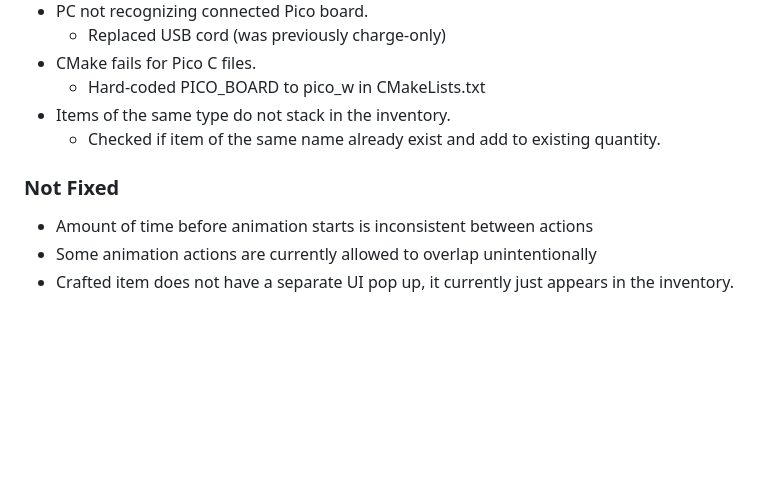
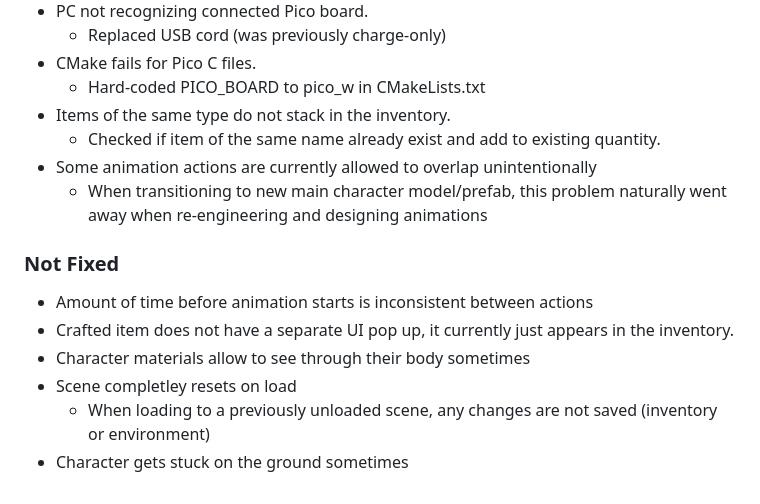
Before and after one commit to Cozy-Cauldron/Cozy-Cauldron, a Markdown page: README.md, the part around the change. GitHub-like rendering; blank space fills up the shorter version.

```diff
--- a/README.md
+++ b/README.md
@@ -29,7 +29,13 @@ Data collected via hardware -> interpretation algorithm -> output interface -> g
   - Hard-coded PICO_BOARD to pico_w in CMakeLists.txt
 - Items of the same type do not stack in the inventory.
   - Checked if item of the same name already exist and add to existing quantity.
+- Some animation actions are currently allowed to overlap unintentionally
+  - When transitioning to new main character model/prefab, this problem naturally went away when re-engineering and designing animations
+
 ### Not Fixed
 - Amount of time before animation starts is inconsistent between actions
-- Some animation actions are currently allowed to overlap unintentionally
 - Crafted item does not have a separate UI pop up, it currently just appears in the inventory.
+- Character materials allow to see through their body sometimes
+- Scene completley resets on load
+  - When loading to a previously unloaded scene, any changes are not saved (inventory or environment)
+- Character gets stuck on the ground sometimes
```
